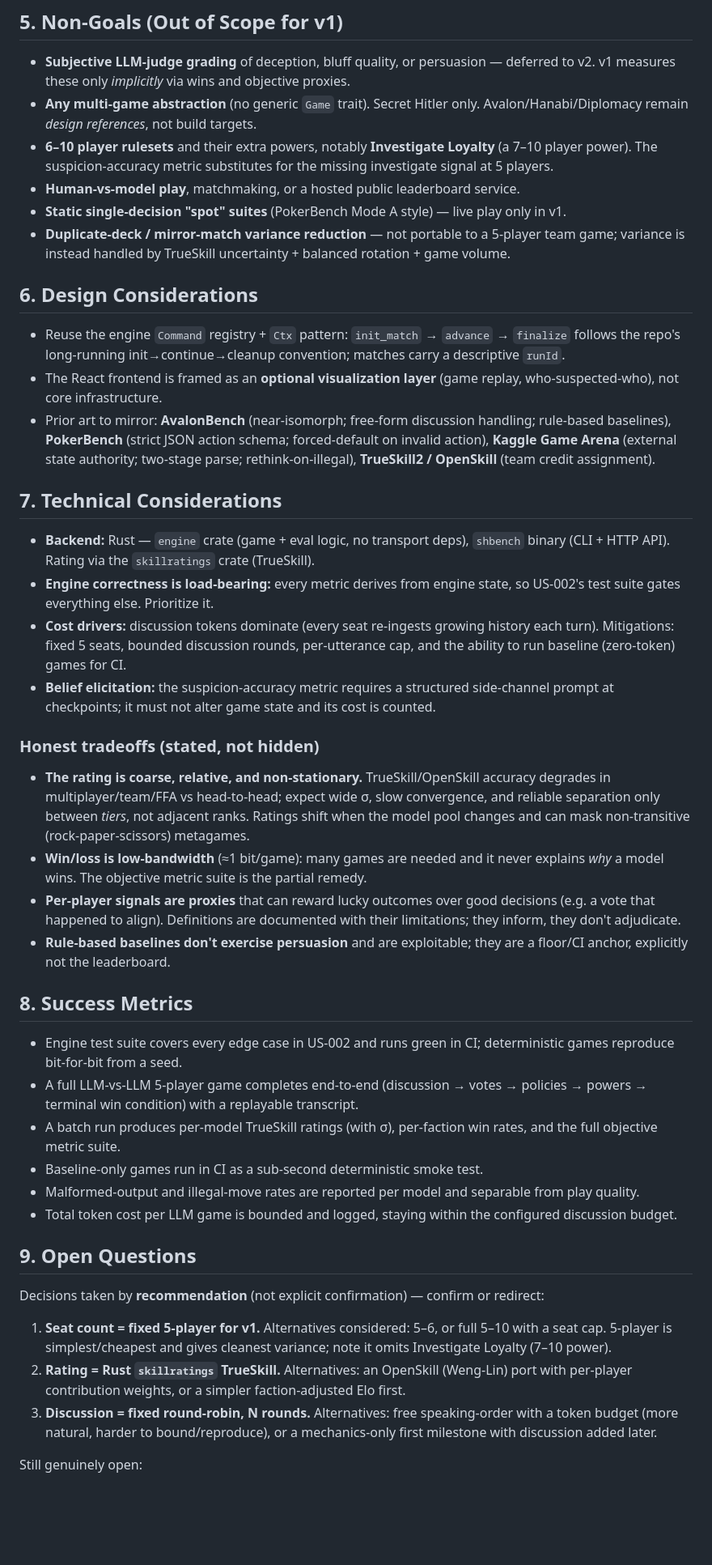
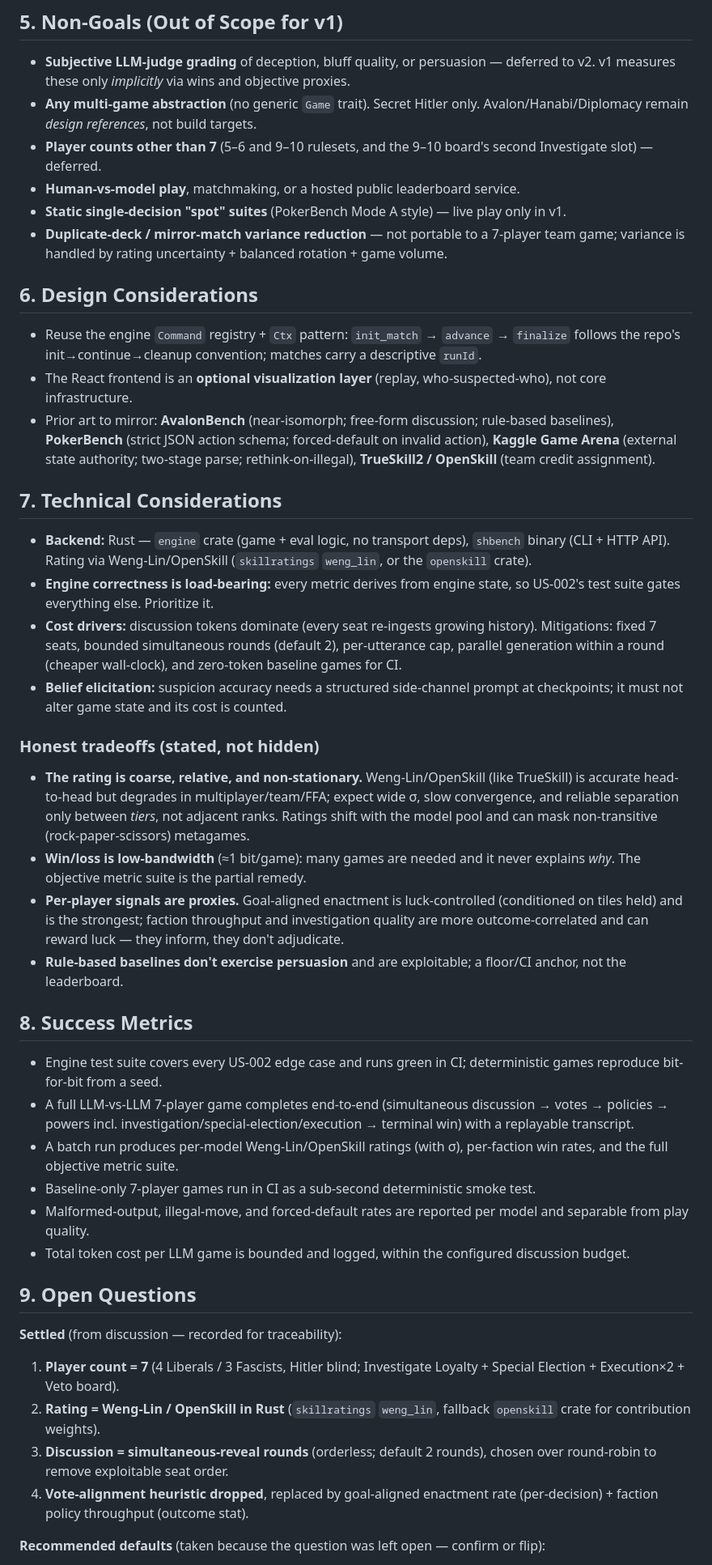
Before and after one commit to Miyamura80/LLM-Boardgames, a Markdown page: docs/PRD-secret-hitler-evals.md, the part around one of its changes. Shown at 81% size. Drawn GitHub-style; blank space fills up the shorter version.

```diff
--- a/docs/PRD-secret-hitler-evals.md
+++ b/docs/PRD-secret-hitler-evals.md
@@ -217,47 +234,48 @@ optionally visually.
 
 - **Subjective LLM-judge grading** of deception, bluff quality, or persuasion — deferred to v2. v1 measures these only *implicitly* via wins and objective proxies.
 - **Any multi-game abstraction** (no generic `Game` trait). Secret Hitler only. Avalon/Hanabi/Diplomacy remain *design references*, not build targets.
-- **6–10 player rulesets** and their extra powers, notably **Investigate Loyalty** (a 7–10 player power). The suspicion-accuracy metric substitutes for the missing investigate signal at 5 players.
+- **Player counts other than 7** (5–6 and 9–10 rulesets, and the 9–10 board's second Investigate slot) — deferred.
 - **Human-vs-model play**, matchmaking, or a hosted public leaderboard service.
 - **Static single-decision "spot" suites** (PokerBench Mode A style) — live play only in v1.
-- **Duplicate-deck / mirror-match variance reduction** — not portable to a 5-player team game; variance is instead handled by TrueSkill uncertainty + balanced rotation + game volume.
+- **Duplicate-deck / mirror-match variance reduction** — not portable to a 7-player team game; variance is handled by rating uncertainty + balanced rotation + game volume.
 
 ## 6. Design Considerations
 
-- Reuse the engine `Command` registry + `Ctx` pattern: `init_match` → `advance` → `finalize` follows the repo's long-running init→continue→cleanup convention; matches carry a descriptive `runId`.
-- The React frontend is framed as an **optional visualization layer** (game replay, who-suspected-who), not core infrastructure.
-- Prior art to mirror: **AvalonBench** (near-isomorph; free-form discussion handling; rule-based baselines), **PokerBench** (strict JSON action schema; forced-default on invalid action), **Kaggle Game Arena** (external state authority; two-stage parse; rethink-on-illegal), **TrueSkill2 / OpenSkill** (team credit assignment).
+- Reuse the engine `Command` registry + `Ctx` pattern: `init_match` → `advance` → `finalize` follows the repo's init→continue→cleanup convention; matches carry a descriptive `runId`.
+- The React frontend is an **optional visualization layer** (replay, who-suspected-who), not core infrastructure.
+- Prior art to mirror: **AvalonBench** (near-isomorph; free-form discussion; rule-based baselines), **PokerBench** (strict JSON action schema; forced-default on invalid action), **Kaggle Game Arena** (external state authority; two-stage parse; rethink-on-illegal), **TrueSkill2 / OpenSkill** (team credit assignment).
 
 ## 7. Technical Considerations
 
-- **Backend:** Rust — `engine` crate (game + eval logic, no transport deps), `shbench` binary (CLI + HTTP API). Rating via the `skillratings` crate (TrueSkill).
+- **Backend:** Rust — `engine` crate (game + eval logic, no transport deps), `shbench` binary (CLI + HTTP API). Rating via Weng-Lin/OpenSkill (`skillratings` `weng_lin`, or the `openskill` crate).
 - **Engine correctness is load-bearing:** every metric derives from engine state, so US-002's test suite gates everything else. Prioritize it.
-- **Cost drivers:** discussion tokens dominate (every seat re-ingests growing history each turn). Mitigations: fixed 5 seats, bounded discussion rounds, per-utterance cap, and the ability to run baseline (zero-token) games for CI.
-- **Belief elicitation:** the suspicion-accuracy metric requires a structured side-channel prompt at checkpoints; it must not alter game state and its cost is counted.
+- **Cost drivers:** discussion tokens dominate (every seat re-ingests growing history). Mitigations: fixed 7 seats, bounded simultaneous rounds (default 2), per-utterance cap, parallel generation within a round (cheaper wall-clock), and zero-token baseline games for CI.
+- **Belief elicitation:** suspicion accuracy needs a structured side-channel prompt at checkpoints; it must not alter game state and its cost is counted.
 
 ### Honest tradeoffs (stated, not hidden)
 
-- **The rating is coarse, relative, and non-stationary.** TrueSkill/OpenSkill accuracy degrades in multiplayer/team/FFA vs head-to-head; expect wide σ, slow convergence, and reliable separation only between *tiers*, not adjacent ranks. Ratings shift when the model pool changes and can mask non-transitive (rock-paper-scissors) metagames.
-- **Win/loss is low-bandwidth** (≈1 bit/game): many games are needed and it never explains *why* a model wins. The objective metric suite is the partial remedy.
-- **Per-player signals are proxies** that can reward lucky outcomes over good decisions (e.g. a vote that happened to align). Definitions are documented with their limitations; they inform, they don't adjudicate.
-- **Rule-based baselines don't exercise persuasion** and are exploitable; they are a floor/CI anchor, explicitly not the leaderboard.
+- **The rating is coarse, relative, and non-stationary.** Weng-Lin/OpenSkill (like TrueSkill) is accurate head-to-head but degrades in multiplayer/team/FFA; expect wide σ, slow convergence, and reliable separation only between *tiers*, not adjacent ranks. Ratings shift with the model pool and can mask non-transitive (rock-paper-scissors) metagames.
+- **Win/loss is low-bandwidth** (≈1 bit/game): many games are needed and it never explains *why*. The objective metric suite is the partial remedy.
+- **Per-player signals are proxies.** Goal-aligned enactment is luck-controlled (conditioned on tiles held) and is the strongest; faction throughput and investigation quality are more outcome-correlated and can reward luck — they inform, they don't adjudicate.
+- **Rule-based baselines don't exercise persuasion** and are exploitable; a floor/CI anchor, not the leaderboard.
 
 ## 8. Success Metrics
 
-- Engine test suite covers every edge case in US-002 and runs green in CI; deterministic games reproduce bit-for-bit from a seed.
-- A full LLM-vs-LLM 5-player game completes end-to-end (discussion → votes → policies → powers → terminal win condition) with a replayable transcript.
-- A batch run produces per-model TrueSkill ratings (with σ), per-faction win rates, and the full objective metric suite.
-- Baseline-only games run in CI as a sub-second deterministic smoke test.
-- Malformed-output and illegal-move rates are reported per model and separable from play quality.
-- Total token cost per LLM game is bounded and logged, staying within the configured discussion budget.
+- Engine test suite covers every US-002 edge case and runs green in CI; deterministic games reproduce bit-for-bit from a seed.
+- A full LLM-vs-LLM 7-player game completes end-to-end (simultaneous discussion → votes → policies → powers incl. investigation/special-election/execution → terminal win) with a replayable transcript.
+- A batch run produces per-model Weng-Lin/OpenSkill ratings (with σ), per-faction win rates, and the full objective metric suite.
+- Baseline-only 7-player games run in CI as a sub-second deterministic smoke test.
+- Malformed-output, illegal-move, and forced-default rates are reported per model and separable from play quality.
+- Total token cost per LLM game is bounded and logged, within the configured discussion budget.
 
 ## 9. Open Questions
 
-Decisions taken by **recommendation** (not explicit confirmation) — confirm or redirect:
+**Settled** (from discussion — recorded for traceability):
 
-1. **Seat count = fixed 5-player for v1.** Alternatives considered: 5–6, or full 5–10 with a seat cap. 5-player is simplest/cheapest and gives cleanest variance; note it omits Investigate Loyalty (7–10 power).
-2. **Rating = Rust `skillratings` TrueSkill.** Alternatives: an OpenSkill (Weng-Lin) port with per-player contribution weights, or a simpler faction-adjusted Elo first.
-3. **Discussion = fixed round-robin, N rounds.** Alternatives: free speaking-order with a token budget (more natural, harder to bound/reproduce), or a mechanics-only first milestone with discussion added later.
+1. **Player count = 7** (4 Liberals / 3 Fascists, Hitler blind; Investigate Loyalty + Special Election + Execution×2 + Veto board).
+2. **Rating = Weng-Lin / OpenSkill in Rust** (`skillratings` `weng_lin`, fallback `openskill` crate for contribution weights).
+3. **Discussion = simultaneous-reveal rounds** (orderless; default 2 rounds), chosen over round-robin to remove exploitable seat order.
+5. **Vote-alignment heuristic dropped**, replaced by goal-aligned enactment rate (per-decision) + faction policy throughput (outcome stat).
 
-Still genuinely open:
+**Recommended defaults** (taken because the question was left open — confirm or flip):
 
```
Also changed, not shown: other parts of docs/PRD-secret-hitler-evals.md (+102 -80 lines).
